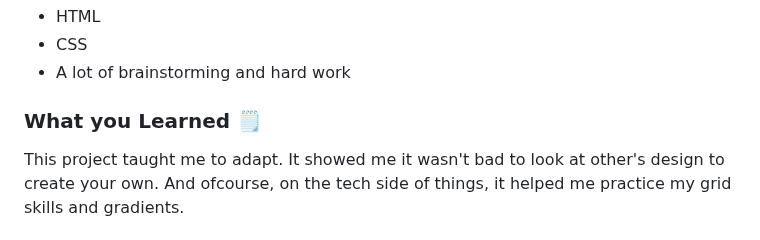
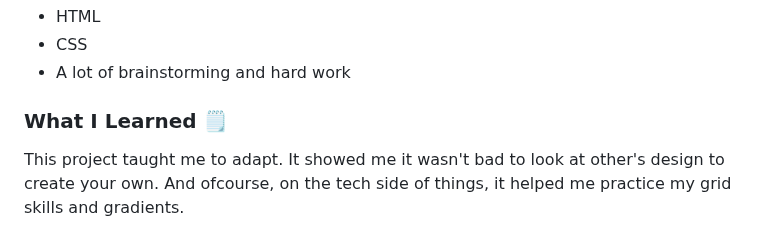
Before and after one commit to CharanMN7/Personal-Portfolio-Page, a Markdown page: README.md, the part around the change. Rendered like a GitHub page.

```diff
--- a/README.md
+++ b/README.md
@@ -64,7 +64,7 @@ Finally, I wrote a footer that contained links to my socials and text saying "Le
 - CSS
 - A lot of brainstorming and hard work
 
-### What you Learned 🗒️
+### What I Learned 🗒️
 
 This project taught me to adapt. It showed me it wasn't bad to look at other's design to create your own. And ofcourse, on the tech side of things, it helped me practice my grid skills and gradients.
 
```
